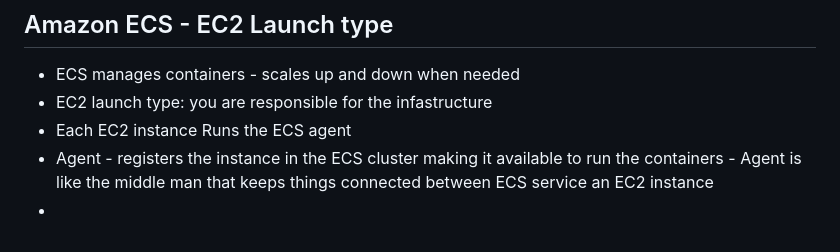
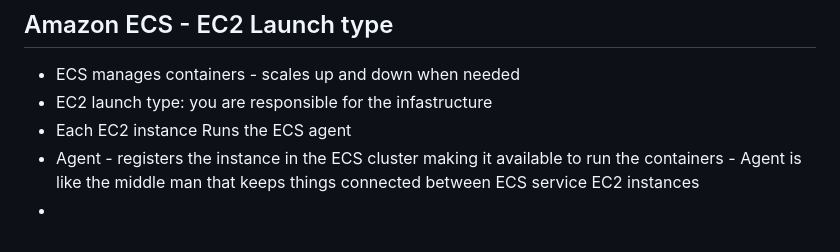
Before and after one commit to Mohammed-islam0907/learning-devops, a Markdown page: AWS/README.md, the part around the change. Drawn GitHub-style.

```diff
--- a/AWS/README.md
+++ b/AWS/README.md
@@ -325,5 +325,5 @@ How much:
 - ECS manages containers - scales up and down when needed
 - EC2 launch type: you are responsible for the infastructure
 - Each EC2 instance Runs the ECS agent
-- Agent - registers the instance in the ECS cluster making it available to run the containers - Agent is like the middle man that keeps things connected between ECS service an EC2 instance
+- Agent - registers the instance in the ECS cluster making it available to run the containers - Agent is like the middle man that keeps things connected between ECS service EC2 instances
 -
```
